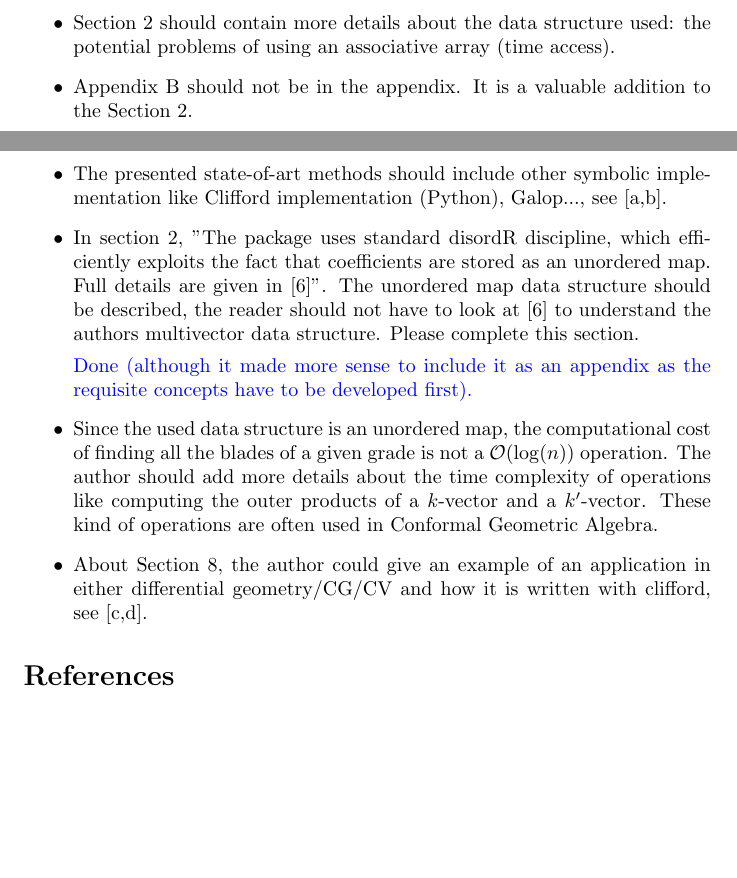
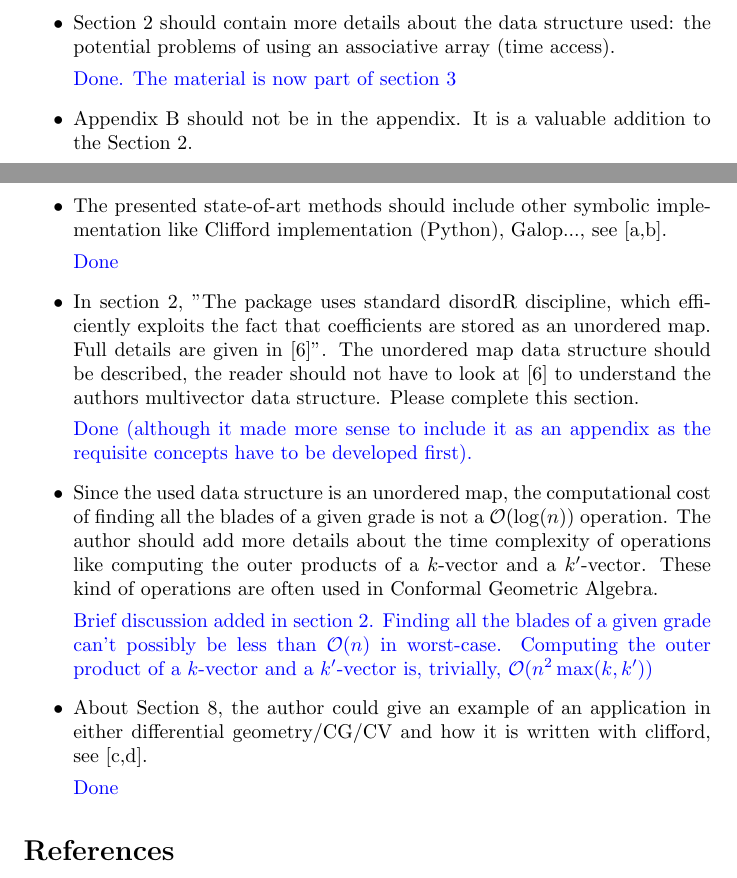
Before and after one commit to RobinHankin/clifford, a LaTeX document (inst/referee_comments2.tex): two parts of page 2 of 2 before the commit and two parts of page 2 of 3 after it, joined at a grey line, cut so that both start at the same text, the shorter picture padded with empty space. Compiled offline with pdfLaTeX.

Commit message:
final tweaks

```diff
--- a/inst/referee_comments2.tex
+++ b/inst/referee_comments2.tex
@@ -67,6 +67,8 @@ where appropriate.\\
   used: the potential problems of using an associative array (time
   access).
 
+    \textcolor{blue}{Done.  The material is now part of section 3}
+
 \item Appendix B should not be in the appendix.  It is a valuable
   addition to the Section 2.
 
@@ -75,6 +77,8 @@ where appropriate.\\
 \item The presented state-of-art methods should include other symbolic
   implementation like Clifford implementation (Python), Galop..., see
   [a,b].
+
+  \textcolor{blue}{Done}
 
 \item In section 2, "The package uses standard disordR discipline,
   which efficiently exploits the fact that coefficients are stored as
@@ -93,9 +97,16 @@ where appropriate.\\
   outer products of a $k$-vector and a $k'$-vector.  These kind of
   operations are often used in Conformal Geometric Algebra.
 
+\textcolor{blue}{Brief discussion added in section 2.  Finding all the
+  blades of a given grade can't possibly be less than $\mathcal{O}(n)$
+  in worst-case.  Computing the outer product of a $k$-vector and a
+  $k'$-vector is, trivially, $\mathcal{O}(n^2\max(k,k'))$}
+
 \item About Section 8, the author could give an example of an
   application in either differential geometry/CG/CV and how it is
   written with clifford, see [c,d].
+
+  \textcolor{blue}{Done}
 
 \end{itemize}
 
```
Also changed, not shown: inst/hankin_aaca_revision2.tex (+4 -0 lines), inst/referee_comments2.tex (2 more changed lines).
